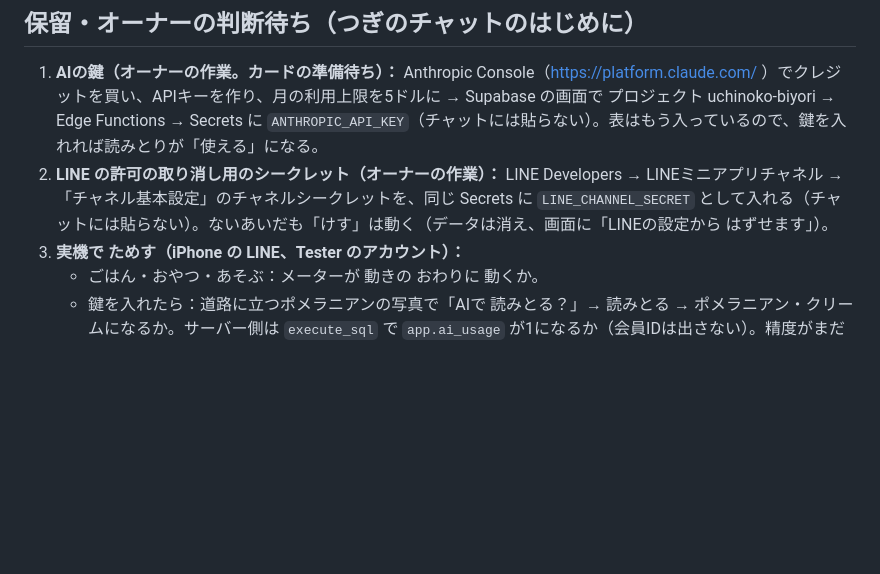
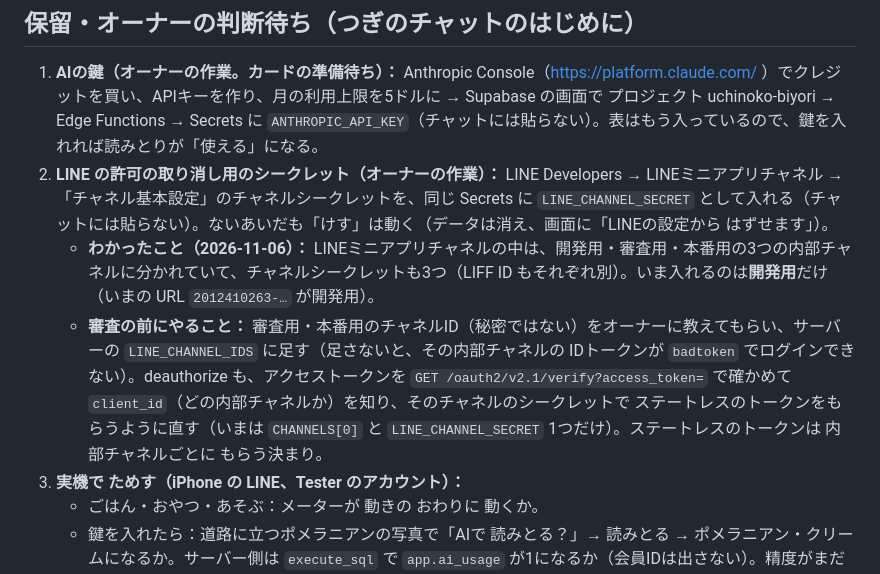
Before and after one commit to Y-s-Apps/uchinoko-biyori, a Markdown page: docs/HANDOFF.md, the part around the change. Drawn GitHub-style; blank space fills up the shorter version.

Commit message:
引き継ぎメモ：LINEミニアプリは内部チャネルが3つ（シークレットも別）。いまは開発用だけ、審査の前に対応
Co-Authored-By: Claude Opus 5.5 <noreply@anthropic.com>
Claude-Session: https://claude.ai/code/session_01EvHL8D2e9bWkNYnvpDdtGp

```diff
--- a/docs/HANDOFF.md
+++ b/docs/HANDOFF.md
@@ -26,6 +26,8 @@
 
 1. **AIの鍵（オーナーの作業。カードの準備待ち）：** Anthropic Console（https://platform.claude.com/ ）でクレジットを買い、APIキーを作り、月の利用上限を5ドルに → Supabase の画面で プロジェクト uchinoko-biyori → Edge Functions → Secrets に `ANTHROPIC_API_KEY`（チャットには貼らない）。表はもう入っているので、鍵を入れれば読みとりが「使える」になる。
 2. **LINE の許可の取り消し用のシークレット（オーナーの作業）：** LINE Developers → LINEミニアプリチャネル →「チャネル基本設定」のチャネルシークレットを、同じ Secrets に `LINE_CHANNEL_SECRET` として入れる（チャットには貼らない）。ないあいだも「けす」は動く（データは消え、画面に「LINEの設定から はずせます」）。
+   - **わかったこと（2026-11-06）：** LINEミニアプリチャネルの中は、開発用・審査用・本番用の3つの内部チャネルに分かれていて、チャネルシークレットも3つ（LIFF ID もそれぞれ別）。いま入れるのは**開発用**だけ（いまの URL `2012410263-…` が開発用）。
+   - **審査の前にやること：** 審査用・本番用のチャネルID（秘密ではない）をオーナーに教えてもらい、サーバーの `LINE_CHANNEL_IDS` に足す（足さないと、その内部チャネルの IDトークンが `badtoken` でログインできない）。deauthorize も、アクセストークンを `GET /oauth2/v2.1/verify?access_token=` で確かめて `client_id`（どの内部チャネルか）を知り、そのチャネルのシークレットで ステートレスのトークンをもらうように直す（いまは `CHANNELS[0]` と `LINE_CHANNEL_SECRET` 1つだけ）。ステートレスのトークンは 内部チャネルごとに もらう決まり。
 3. **実機で ためす（iPhone の LINE、Tester のアカウント）：**
    - ごはん・おやつ・あそぶ：メーターが 動きの おわりに 動くか。
    - 鍵を入れたら：道路に立つポメラニアンの写真で「AIで 読みとる？」→ 読みとる → ポメラニアン・クリームになるか。サーバー側は `execute_sql` で `app.ai_usage` が1になるか（会員IDは出さない）。精度がまだ低ければ、`/read` のログ（エラーの種類だけ）と、送る写真の大きさ（768px）を見なおす。
```
